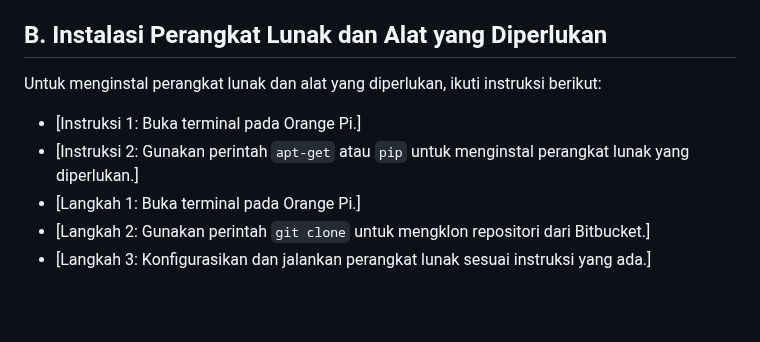
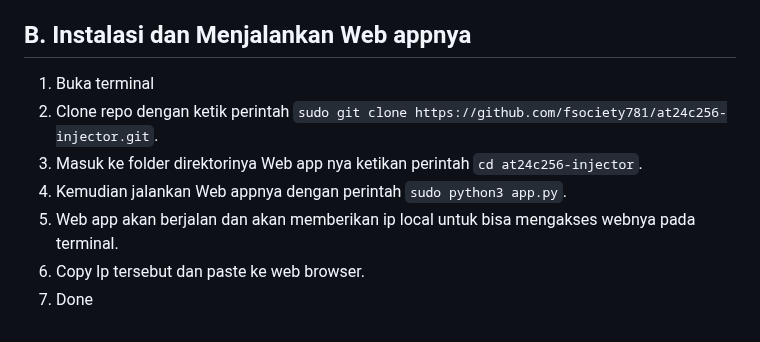
Before and after one commit to fsociety781/at24c256-injector, a Markdown page: README.md, the part around the change. Rendered like a GitHub page; blank space fills up the shorter version.

````diff
--- a/README.md
+++ b/README.md
@@ -48,12 +48,12 @@ Setup terlebih dahulu orangepi nya agar bisa menjalankan Web App ini.
       - [8. Done.]
 
 
-## B. Instalasi Perangkat Lunak dan Alat yang Diperlukan
+## B. Instalasi dan Menjalankan Web appnya
 
-Untuk menginstal perangkat lunak dan alat yang diperlukan, ikuti instruksi berikut:
-
-- [Instruksi 1: Buka terminal pada Orange Pi.]
-- [Instruksi 2: Gunakan perintah `apt-get` atau `pip` untuk menginstal perangkat lunak yang diperlukan.]
-- [Langkah 1: Buka terminal pada Orange Pi.]
-- [Langkah 2: Gunakan perintah `git clone` untuk mengklon repositori dari Bitbucket.]
-- [Langkah 3: Konfigurasikan dan jalankan perangkat lunak sesuai instruksi yang ada.]
+1.    Buka terminal
+2.    Clone repo dengan ketik perintah ```sudo git clone https://github.com/fsociety781/at24c256-injector.git```.
+3.    Masuk ke folder direktorinya Web app nya ketikan perintah ```cd at24c256-injector```.
+4.    Kemudian jalankan Web appnya dengan perintah ```sudo python3 app.py```.
+5.    Web app akan berjalan dan akan memberikan ip local untuk bisa mengakses webnya pada terminal.
+6.    Copy Ip tersebut dan paste ke web browser.
+7.    Done
````
